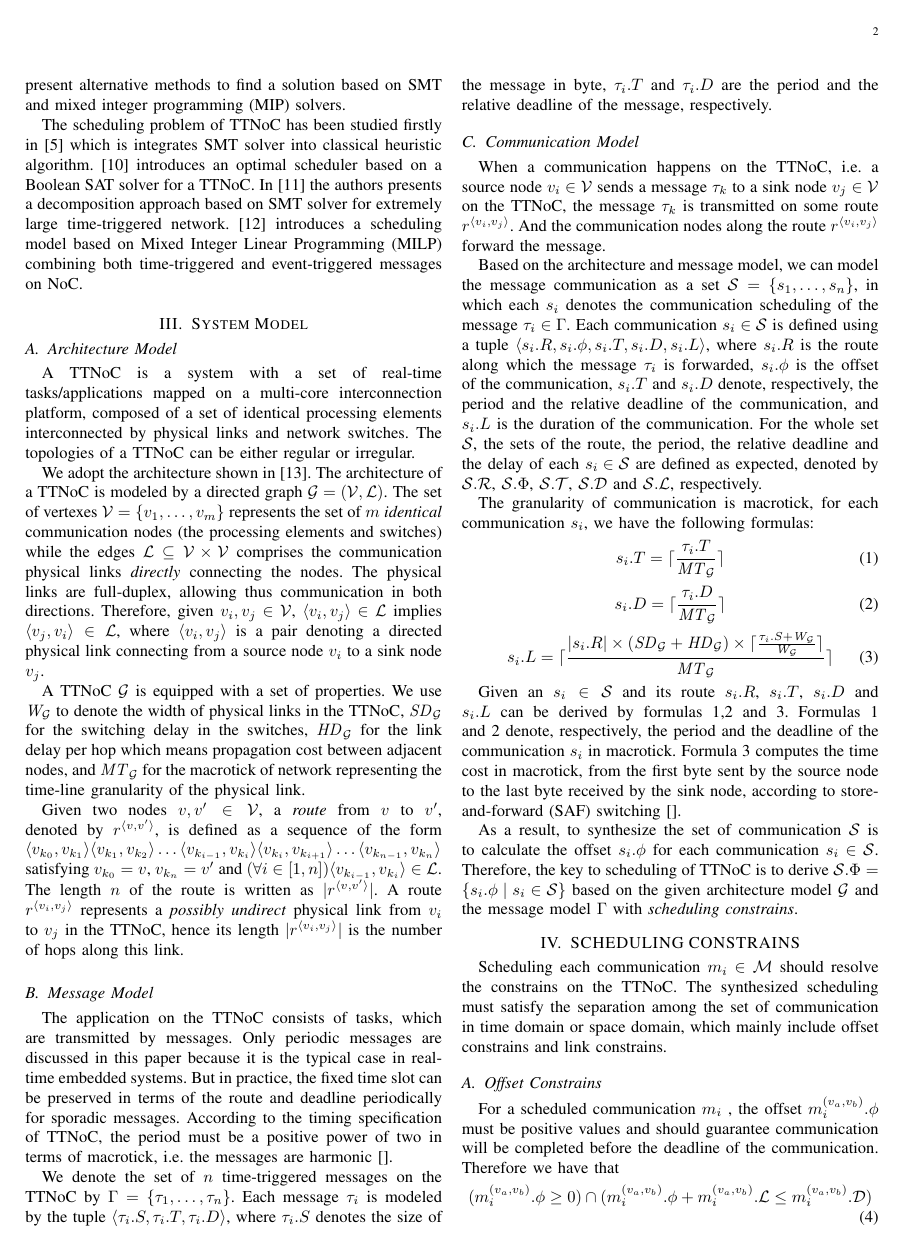
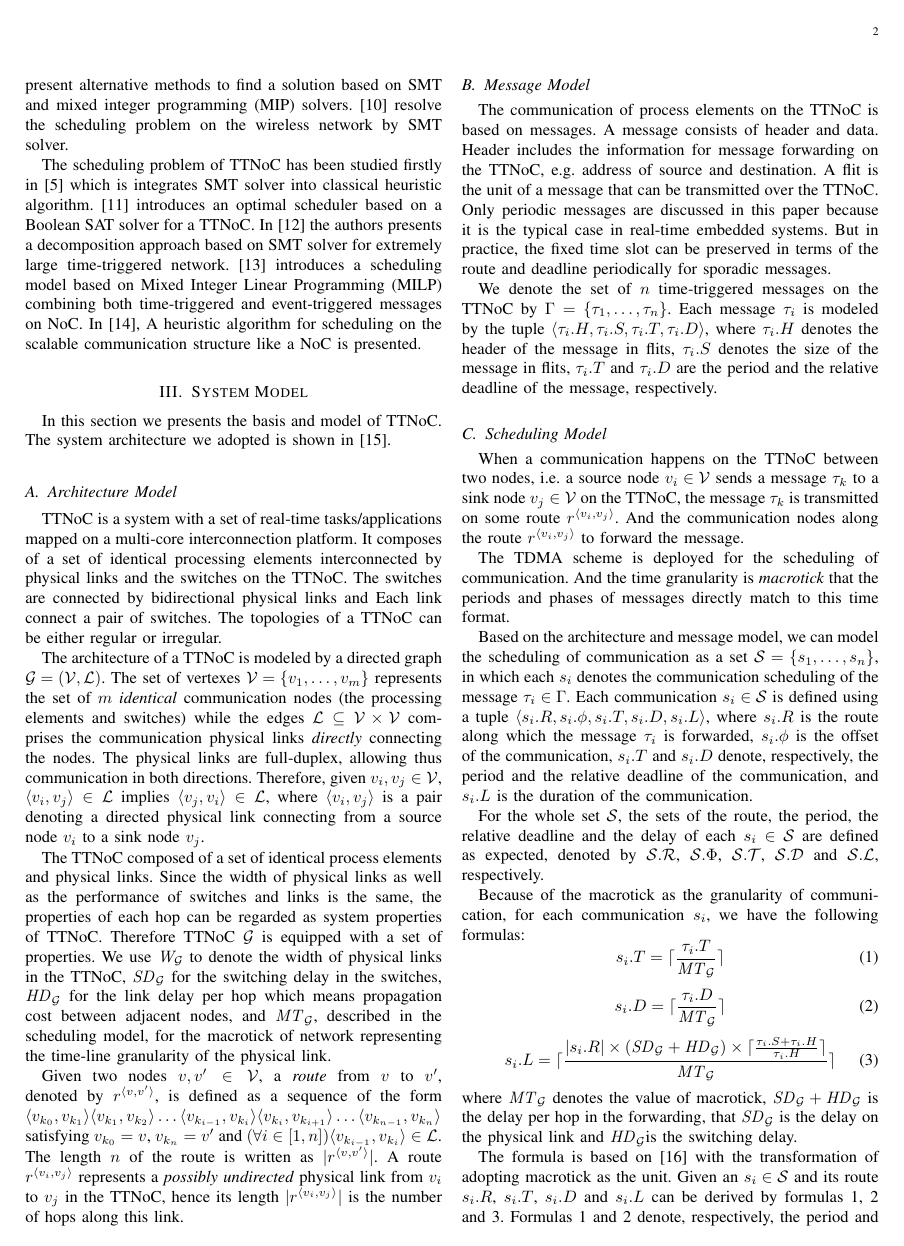
Before and after one commit to shiheyuan/TTNOC, a LaTeX paper (Static Scheduling of a Time-Triggered Network-On-Chip based on Memetic Algorithm.tex): page 2 of 8. Compiled offline with pdfLaTeX.

Commit message:
update section 1,2,3

```diff
--- a/Static Scheduling of a Time-Triggered Network-On-Chip based on Memetic Algorithm.tex
+++ b/Static Scheduling of a Time-Triggered Network-On-Chip based on Memetic Algorithm.tex
@@ -51,7 +51,7 @@
 
 
 
-\documentclass[jornal]{IEEEtran}
+\documentclass[journal]{IEEEtran}
 % Some Computer Society conferences also require the compsoc mode option,
 % but others use the standard conference format.
 %
@@ -304,6 +304,7 @@
 \usepackage{graphicx}
 \usepackage{amsmath}
 \usepackage{multirow}
+\usepackage{balance}
 
 % *** Let's defined our own macros here ***
 \newcommand{\calG}{\mathcal{G}}
@@ -454,17 +456,20 @@ The experiments as well as synthesis results are presented in Section~\ref{s:eva
 Finally, we conclude in Section~\ref{s:conclud}.
 
 \section{Related Work	\label{s:relate}}
+
 There are sufficient literatures about the scheduling of time-triggered network, which is similar to the scheduling of TTNoC.
 \cite{DBLP:conf/rtss/Steiner10} consider the scheduling problem for time-triggered multi-hop networks.
 A pure satisfiability modulo theories (SMT) formulation is presented, followed by an incremental method to improve the scalability.
 \cite{DBLP:journals/rts/CraciunasO16,DBLP:conf/rtns/CraciunasO14} formulate the schedule problem using first-order logical constraints and present alternative methods to find a solution based on SMT and mixed integer programming (MIP) solvers.
-
+\cite{DBLP:conf/isorc/RoRM15} resolve the scheduling problem on the wireless network by SMT solver.
 
 The scheduling problem of TTNoC has been
 studied firstly in \cite{DBLP:conf/date/HuangBRBK12} which is integrates SMT solver into classical heuristic algorithm.
 \cite{DBLP:conf/sies/ScholerKMO15} introduces an optimal scheduler based on a Boolean SAT solver for a TTNoC.
 In \cite{DBLP:conf/etfa/PozoSRH15} the authors presents a decomposition approach based on SMT solver for extremely large time-triggered network.
 \cite{DBLP:conf/indin/MurshedOAK15} introduces a scheduling model based on Mixed Integer Linear Programming (MILP) combining both time-triggered and event-triggered messages on NoC.
+In~\cite{DBLP:conf/sies/FreierC15},
+A heuristic algorithm for scheduling on the scalable communication structure like a NoC is presented.
 
 
 % An example of a floating figure using the graphicx package.
@@ -564,14 +569,17 @@ In \cite{DBLP:conf/etfa/PozoSRH15} the authors presents a decomposition approach
 \section{System Model}
 \label{s:model}
 
+In this section we presents the basis and model of TTNoC.
+The system architecture we adopted is shown in~\cite{DBLP:conf/rtcsa/PaukovitsK08}.
+
 \subsection{Architecture Model}
-A TTNoC is a system with a set of real-time tasks/applications mapped on a multi-core interconnection platform, composed of a set of
-identical processing elements interconnected by physical links and
-network switches. The topologies of a TTNoC can be either regular or
-irregular.
 
-We adopt the architecture shown
-in~\cite{DBLP:conf/rtcsa/PaukovitsK08}. The architecture of a TTNoC is
+TTNoC is a system with a set of real-time tasks/applications mapped on a multi-core interconnection platform.
+It composes of a set of identical processing elements interconnected by physical links and the switches on the TTNoC.
+The switches are connected by bidirectional physical links and Each link connect a pair of switches.
+The topologies of a TTNoC can be either regular or irregular.
+
+The architecture of a TTNoC is
 modeled by a directed graph $\calG=(\calV,\calL)$. The set of vertexes
 $\mathcal{V}=\{ v_{1},\dots,v_{m}\}$ represents the set of $m$
 \emph{identical} communication nodes (the processing elements and
@@ -584,11 +592,17 @@ v_i,v_j\rangle \in\calL$ implies $\langle v_j,v_i\rangle\in\calL$,
 where $\langle v_i,v_j\rangle$ is a pair denoting a directed physical
 link connecting from a source node $v_i$ to a sink node $v_j$.
 
-A TTNoC $\calG$ is equipped with a set of properties. We use $\width$
+
+The TTNoC composed of a set of identical process elements and physical links.
+Since the width of physical links as well as the performance of switches and links is the same,
+the properties of each hop can be regarded as system properties of TTNoC.
+Therefore TTNoC $\calG$ is equipped with a set of properties.
+We use $\width$
 to denote the width of physical links in the TTNoC, $\SD$ for the
 switching delay in the switches, $\HD$ for the link delay per hop
-which means propagation cost between adjacent nodes, and $\MT$ for the
-macrotick of network representing the time-line granularity of the
+which means propagation cost between adjacent nodes, and $\MT$,
+described in the scheduling model,
+for the macrotick of network representing the time-line granularity of the
 physical link.
 
 %% A network link $(v_{a},v_{b})$, between the source node
@@ -610,7 +624,7 @@ v_{k_i},v_{k_{i+1}}\rangle\ldots \langle v_{k_{n-1}},v_{k_n}\rangle$
 satisfying $v_{k_0}=v$, $v_{k_n}=v'$ and $(\forall i\in [1,n])\langle
 v_{k_{i-1}},v_{k_i}\rangle \in\calL$. The length $n$ of the route is
 written as $|\route{r}{v}{v'}|$. A route $\route{r}{v_i}{v_j}$
-represents a \emph{possibly undirect} physical link from $v_i$ to
+represents a \emph{possibly undirected} physical link from $v_i$ to
 $v_j$ in the TTNoC, hence its length $|\route{r}{v_i}{v_j}|$ is the
 number of hops along this link.
 
@@ -628,37 +642,44 @@ number of hops along this link.
 
 
 \subsection{Message Model}
-The application on the TTNoC consists of tasks, which are transmitted by
-messages. Only periodic messages are discussed in this paper because
-it is the typical case in real-time embedded systems. But in practice,
-the fixed time slot can be preserved in terms of the route and
-deadline periodically for sporadic messages. According to the timing
-specification of TTNoC, the period must be a positive power of two in
-terms of macrotick, i.e. the messages are harmonic [].
+The communication of process elements on the TTNoC is based on messages.
+A message consists of header and data.
+Header includes the information for message forwarding on the TTNoC,
+e.g. address of source and destination.
+A flit is the unit of a message that can be transmitted over the TTNoC.
+Only periodic messages are discussed in this paper because it is the typical case in real-time embedded systems.
+But in practice, the fixed time slot can be preserved in terms of the route and
+deadline periodically for sporadic messages.
 
 We denote the set of $n$ time-triggered messages on the TTNoC by
 $\Gamma = \{\tau_{1},\dots,\tau_{n}\}$. Each message $\tau_{i}$ is
-modeled by the tuple $\langle \tau_{i}.S, \tau_{i}.T,
-\tau_{i}.D\rangle$, where $\tau_{i}.S$ denotes the size of the message
-in byte, $\tau_{i}.T$ and $\tau_{i}.D$ are the period and the relative
-deadline of the message, respectively.
+modeled by the tuple $\langle \tau_{i}.H,\tau_{i}.S, \tau_{i}.T,
+\tau_{i}.D\rangle$,
+where $\tau_{i}.H$ denotes the header of the message in flits,
+$\tau_{i}.S$ denotes the size of the message in flits,
+$\tau_{i}.T$ and $\tau_{i}.D$ are the period and the relative deadline of the message, respectively.
 
-\subsection{Communication Model}
-When a communication happens on the TTNoC, i.e. a source node $v_i\in
-\calV$ sends a message $\tau_{k}$ to a sink node $v_j\in \calV$ on the
-TTNoC, the message $\tau_k$ is transmitted on some route
-$\route{r}{v_i}{v_j}$.  And the communication nodes along the route
-$\route{r}{v_i}{v_j}$ forward the message.
+\subsection{Scheduling Model}
 
-Based on the architecture and message model, we can model the message
-communication as a set $\calS=\{s_1,\ldots,s_n\}$, in which each
+When a communication happens on the TTNoC between two nodes,
+i.e. a source node $v_i\in \calV$ sends a message $\tau_{k}$ to a sink node $v_j\in \calV$ on the TTNoC, the message $\tau_k$ is transmitted on some route
+$\route{r}{v_i}{v_j}$.
+And the communication nodes along the route $\route{r}{v_i}{v_j}$ to forward the message.
+
+The TDMA scheme is deployed for the scheduling of communication.
+And the time granularity is \emph{macrotick} that the periods and phases of messages directly match to this time format.
+
+Based on the architecture and message model, we can model the scheduling of communication as a set $\calS=\{s_1,\ldots,s_n\}$, in which each
 $s_{i}$ denotes the communication scheduling of the message
 $\tau_{i}\in\Gamma$. Each communication $s_{i}\in\calS$ is defined
 using a tuple $\langle s_i.R, s_i.\phi, s_i.T, s_i.D, s_i.L\rangle$,
 where $s_i.R$ is the route along which the message $\tau_i$ is
-forwarded, $s_i.\phi$ is the offset of the communication, $s_i.T$ and
-$s_i.D$ denote, respectively, the period and the relative deadline of
-the communication, and $s_i.L$ is the duration of the communication.
+forwarded,
+$s_i.\phi$ is the offset of the communication, $s_i.T$ and
+$s_i.D$ denote,
+respectively,
+the period and the relative deadline of the communication, and $s_i.L$ is the duration of the communication.
+
 For the whole set $\calS$, the sets of the route, the period, the
 relative deadline and the delay of each $s_i\in\calS$ are defined as
 expected, denoted by $\calS.\calR$, $\calS.\Phi$, $\calS.\calT$,
@@ -679,8 +700,9 @@ $\calS.\calD$ and $\calS.\calL$, respectively.
 %% duration of communication and $(v_{a},v_{b})$ in the tuple is the
 %% network link for communication.
 
-The granularity of communication is macrotick, for each communication
-$s_{i}$, we have the following formulas:
+Because of the macrotick as the granularity of communication,
+for each communication $s_{i}$,
+we have the following formulas:
 \begin{equation}
 \label{e:eqn1}
   s_i.T = \lceil\frac{\tau_{i}.T}{\MT} \rceil
@@ -692,17 +714,18 @@ $s_{i}$, we have the following formulas:
 \begin{equation}
 \label{e:eqn3}
   s_i.L = \lceil\frac{|s_i.R| \times (\SD+\HD) \times
-    \lceil\frac{\tau_{i}.S + \width}{\width}\rceil}{\MT}\rceil
+    \lceil\frac{\tau_{i}.S + \tau_{i}.H}{\tau_{i}.H  }\rceil}{\MT}\rceil
 %\lceil\frac{\tau_{i}.s\times (v_{a},v_{b}).sc+(v_{a},v_{b}).delay}{ (v_{a},v_{b}).mt}\rceil
 \end{equation}
 %% where $(v_{a},v_{b}).d = (v_{a},v_{b}).sd+(v_{a},v_{b}).pd $ denotes
 %% the delay of propagating and switching delay per hop.
+where $\MT$ denotes the value of macrotick,
+$\SD+\HD$ is the delay per hop in the forwarding,
+that $\SD$ is the delay on the physical link and $\HD$is the switching delay.
 
-Given an $s_{i}\in\calS$ and its route $s_i.R$, $s_i.T$, $s_i.D$ and
-$s_i.L$ can be derived by formulas~\ref{e:eqn1},\ref{e:eqn2}
-and~\ref{e:eqn3}.  Formulas~\ref{e:eqn1} and~\ref{e:eqn2} denote,
-respectively, the period and the deadline of the communication $s_i$
-in macrotick. Formula~\ref{e:eqn3} computes the time cost in
-macrotick, from the first byte sent by the source node to the last
-byte received by the sink node, according to store-and-forward (SAF)
-switching [].
+The formula is based on~\cite{DBLP:books/daglib/0087651} with the transformation of adopting macrotick as the unit.
+Given an $s_{i}\in\calS$ and its route $s_i.R$, $s_i.T$, $s_i.D$ and $s_i.L$ can be derived by formulas~\ref{e:eqn1},
+\ref{e:eqn2} and~\ref{e:eqn3}.
+Formulas~\ref{e:eqn1} and~\ref{e:eqn2} denote,
+respectively,
+the period and the deadline of the communication $s_i$ in macrotick.
@@ -711,10 +738,9 @@ As a result, to synthesize the set of communication $\calS$ is to
 calculate the offset $s_i.\phi$ for each communication
 $s_i\in\calS$. Therefore, the key to scheduling of TTNoC is to derive
 $\calS.\Phi = \{s_i.\phi\mid s_i\in\calS\}$ based on the given
-architecture model $\calG$ and the message model $\Gamma$ with
+architecture model $\calG$ and the messages model $\Gamma$ with
 \emph{scheduling constrains}.
 
 
 \section{SCHEDULING CONSTRAINS\label{s:constrain}}
 
-Scheduling each communication $m_{i}\in\mathcal{M}$ should resolve the constrains on the TTNoC. The synthesized scheduling must satisfy the separation among the set of communication in time domain or space domain, which mainly include offset constrains and link constrains.
@@ -721,4 +750,4 @@ Scheduling each communication $m_{i}\in\mathcal{M}$ should resolve the constrain
 
-\subsection{Offset Constrains}
+Scheduling of communication $\calS$ should resolve the constrains on the TTNoC.
+The synthesized scheduling must satisfy the separation among the set of communication in time domain or space domain, which mainly include offset constrains and link constrains.
 
-For a scheduled communication $m_{i}$ , the offset $m_{i}^{(v_{a},v_{b})}.\phi$  must be positive values and should guarantee communication will be completed before the deadline of the communication. Therefore we have that
@@ -725,5 +763,4 @@ For a scheduled communication $m_{i}$ , the offset $m_{i}^{(v_{a},v_{b})}.\phi$
 \begin{equation}
-	(m_{i}^{(v_{a},v_{b})}.\phi
+	(s_i.\phi
 	\geq 0)
 	\cap
-	(m_{i}^{(v_{a},v_{b})}.\phi + m_{i}^{(v_{a},v_{b})}.\mathcal{L} \leq m_{i}^{(v_{a},v_{b})}.\mathcal{D})
```
Also changed, not shown: main.bib (+63 -0 lines), Static Scheduling of a Time-Triggered Network-On-Chip based on Memetic Algorithm.tex (108 more changed lines).
